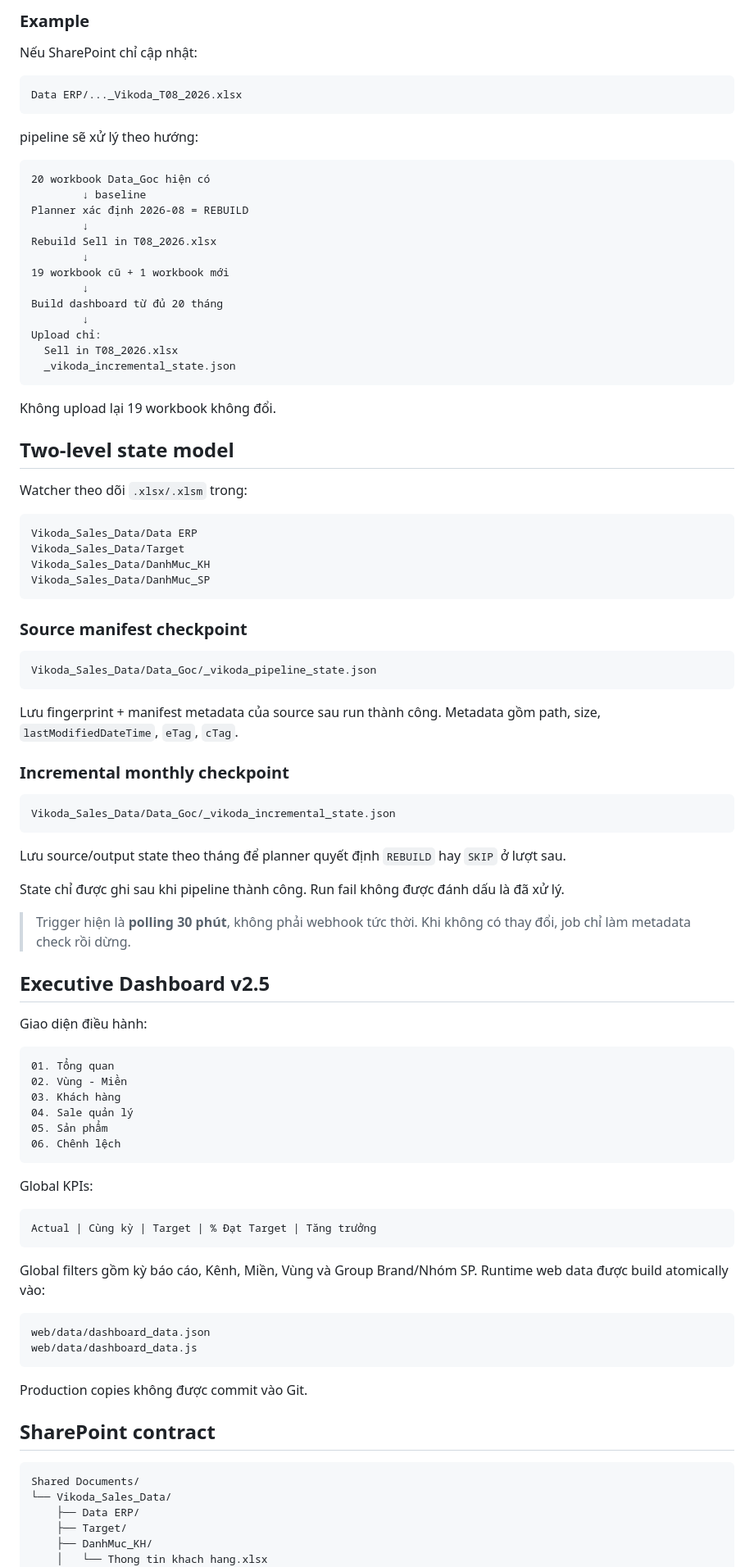
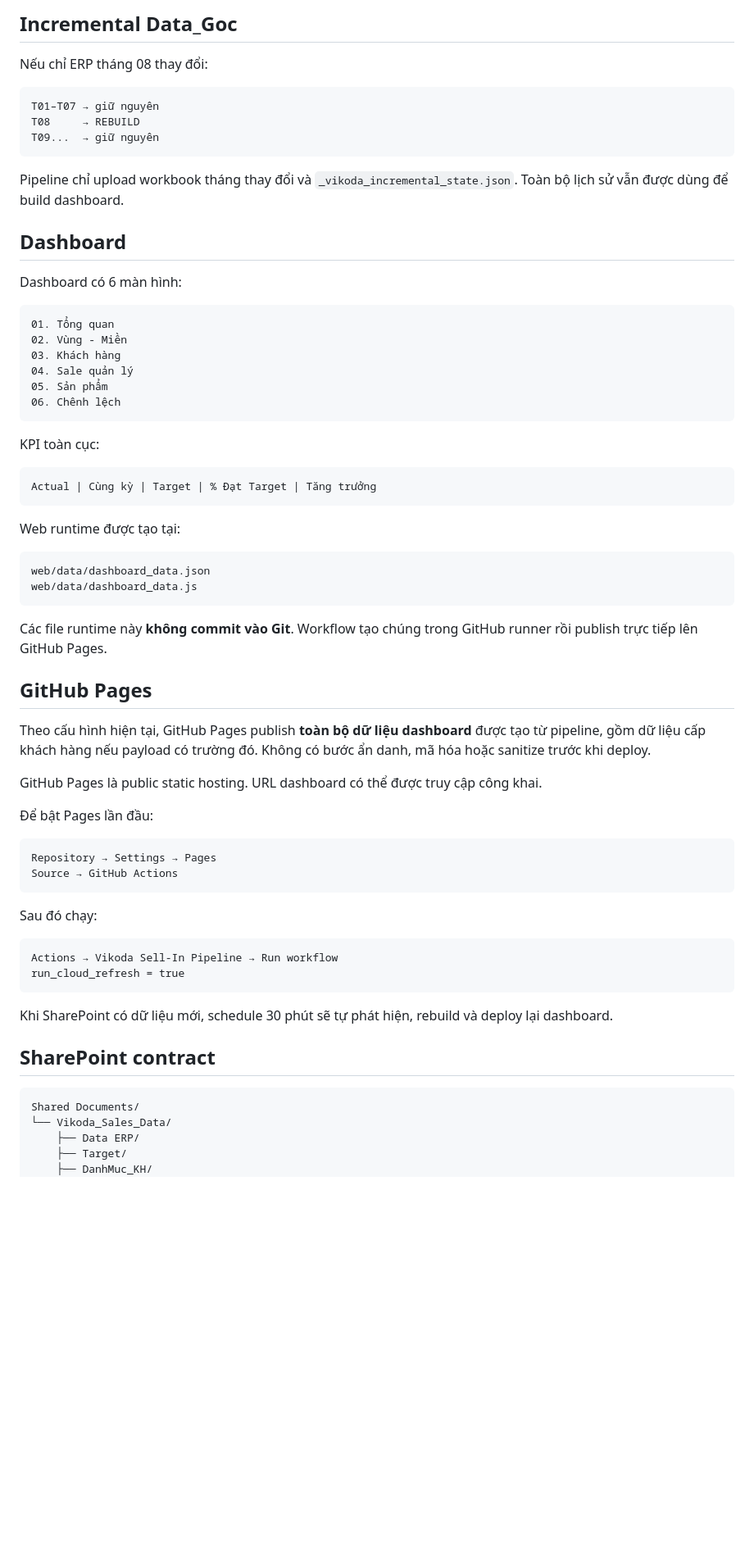
Before and after one commit to Huanpro1239/vikoda-sellin-dashboard, a Markdown page: README.md, the part around one of its changes. Shown at 82% size. Drawn GitHub-style; blank space fills up the shorter version.

Commit message:
Document direct full-data GitHub Pages deployment

````diff
--- a/README.md
+++ b/README.md
@@ -56,67 +37,20 @@ flowchart LR
 ```
 
-### Example
+## Incremental Data_Goc
 
-Nếu SharePoint chỉ cập nhật:
+Nếu chỉ ERP tháng 08 thay đổi:
 
 ```text
-Data ERP/..._Vikoda_T08_2026.xlsx
+T01–T07 → giữ nguyên
+T08     → REBUILD
+T09...  → giữ nguyên
 ```
 
-pipeline sẽ xử lý theo hướng:
+Pipeline chỉ upload workbook tháng thay đổi và `_vikoda_incremental_state.json`. Toàn bộ lịch sử vẫn được dùng để build dashboard.
 
-```text
-20 workbook Data_Goc hiện có
-        ↓ baseline
-Planner xác định 2026-08 = REBUILD
-        ↓
-Rebuild Sell in T08_2026.xlsx
-        ↓
-19 workbook cũ + 1 workbook mới
-        ↓
-Build dashboard từ đủ 20 tháng
-        ↓
-Upload chỉ:
-  Sell in T08_2026.xlsx
-  _vikoda_incremental_state.json
-```
+## Dashboard
 
-Không upload lại 19 workbook không đổi.
-
-## Two-level state model
-
-Watcher theo dõi `.xlsx/.xlsm` trong:
-
-```text
-Vikoda_Sales_Data/Data ERP
-Vikoda_Sales_Data/Target
-Vikoda_Sales_Data/DanhMuc_KH
-Vikoda_Sales_Data/DanhMuc_SP
-```
-
-### Source manifest checkpoint
-
-```text
-Vikoda_Sales_Data/Data_Goc/_vikoda_pipeline_state.json
-```
-
-Lưu fingerprint + manifest metadata của source sau run thành công. Metadata gồm path, size, `lastModifiedDateTime`, `eTag`, `cTag`.
-
-### Incremental monthly checkpoint
-
-```text
-Vikoda_Sales_Data/Data_Goc/_vikoda_incremental_state.json
-```
-
-Lưu source/output state theo tháng để planner quyết định `REBUILD` hay `SKIP` ở lượt sau.
-
-State chỉ được ghi sau khi pipeline thành công. Run fail không được đánh dấu là đã xử lý.
-
-> Trigger hiện là **polling 30 phút**, không phải webhook tức thời. Khi không có thay đổi, job chỉ làm metadata check rồi dừng.
-
-## Executive Dashboard v2.5
-
-Giao diện điều hành:
+Dashboard có 6 màn hình:
 
 ```text
 01. Tổng quan
@@ -127,20 +61,42 @@ Giao diện điều hành:
 06. Chênh lệch
 ```
 
-Global KPIs:
+KPI toàn cục:
 
 ```text
 Actual | Cùng kỳ | Target | % Đạt Target | Tăng trưởng
 ```
 
-Global filters gồm kỳ báo cáo, Kênh, Miền, Vùng và Group Brand/Nhóm SP. Runtime web data được build atomically vào:
+Web runtime được tạo tại:
 
 ```text
 web/data/dashboard_data.json
 web/data/dashboard_data.js
 ```
 
-Production copies không được commit vào Git.
+Các file runtime này **không commit vào Git**. Workflow tạo chúng trong GitHub runner rồi publish trực tiếp lên GitHub Pages.
+
+## GitHub Pages
+
+Theo cấu hình hiện tại, GitHub Pages publish **toàn bộ dữ liệu dashboard** được tạo từ pipeline, gồm dữ liệu cấp khách hàng nếu payload có trường đó. Không có bước ẩn danh, mã hóa hoặc sanitize trước khi deploy.
+
+GitHub Pages là public static hosting. URL dashboard có thể được truy cập công khai.
+
+Để bật Pages lần đầu:
+
+```text
+Repository → Settings → Pages
+Source → GitHub Actions
+```
+
+Sau đó chạy:
+
+```text
+Actions → Vikoda Sell-In Pipeline → Run workflow
+run_cloud_refresh = true
+```
+
+Khi SharePoint có dữ liệu mới, schedule 30 phút sẽ tự phát hiện, rebuild và deploy lại dashboard.
 
 ## SharePoint contract
 
@@ -150,5 +106,4 @@ Shared Documents/
     ├── Data ERP/
     ├── Target/
     ├── DanhMuc_KH/
-    │   └── Thong tin khach hang.xlsx
     ├── DanhMuc_SP/
````
Also changed, not shown: other parts of README.md (+54 -110 lines).
